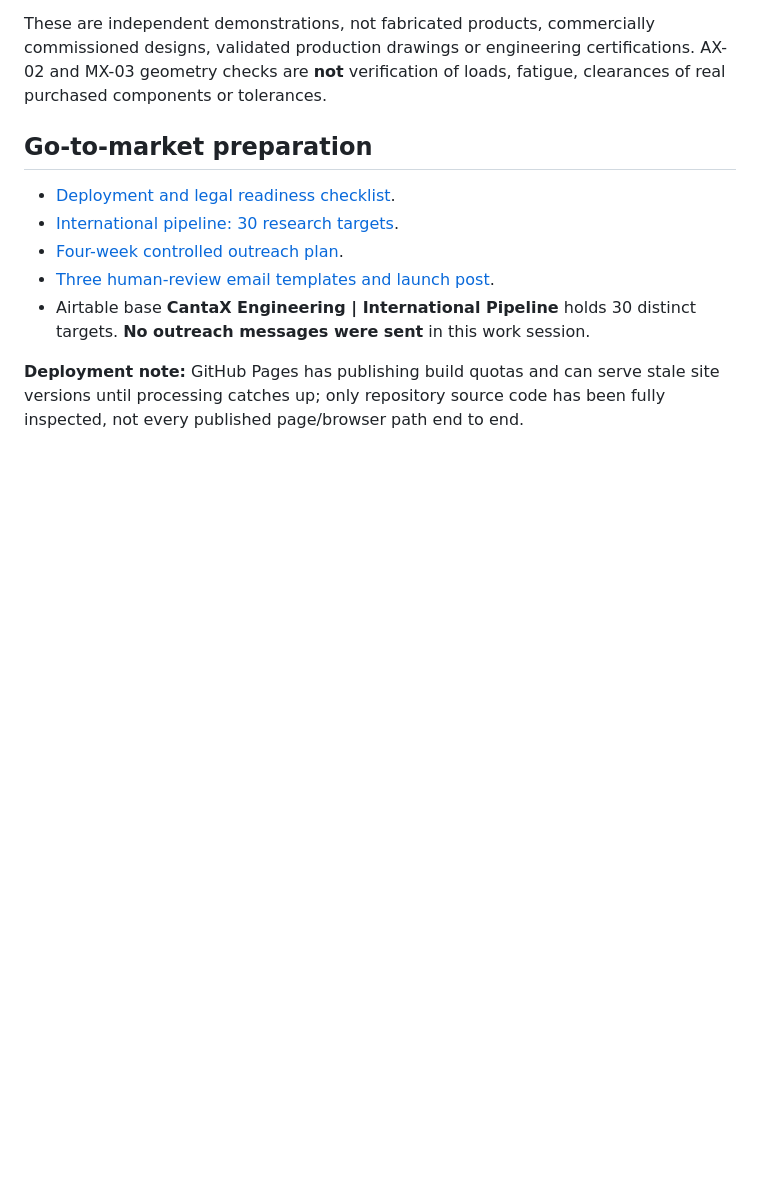
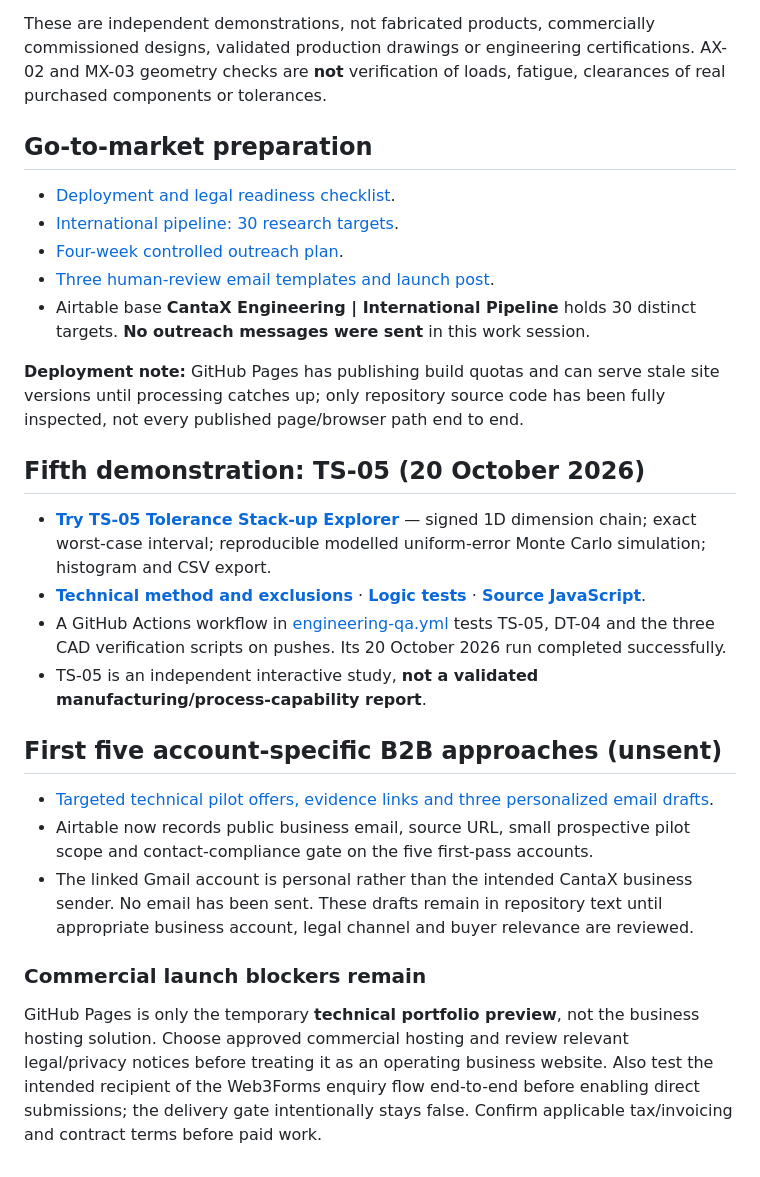
Before and after one commit to aaronexposito0-creator/cantax-engineering-web, a Markdown page: README.md, the part around the change. GitHub-like rendering; blank space fills up the shorter version.

Commit message:
Document fifth technical demo, green CI and staged B2B launch

```diff
--- a/README.md
+++ b/README.md
@@ -117,3 +117,20 @@ These are independent demonstrations, not fabricated products, commercially comm
 - Airtable base **CantaX Engineering | International Pipeline** holds 30 distinct targets. **No outreach messages were sent** in this work session.
 
 **Deployment note:** GitHub Pages has publishing build quotas and can serve stale site versions until processing catches up; only repository source code has been fully inspected, not every published page/browser path end to end.
+
+## Fifth demonstration: TS-05 (20 October 2026)
+
+- **[Try TS-05 Tolerance Stack-up Explorer](ts05.html)** — signed 1D dimension chain; exact worst-case interval; reproducible modelled uniform-error Monte Carlo simulation; histogram and CSV export.
+- **[Technical method and exclusions](projects/ts-05/README.md)** · **[Logic tests](projects/ts-05/tests.js)** · **[Source JavaScript](ts05.js)**.
+- A GitHub Actions workflow in [engineering-qa.yml](.github/workflows/engineering-qa.yml) tests TS-05, DT-04 and the three CAD verification scripts on pushes. Its 20 October 2026 run completed successfully.
+- TS-05 is an independent interactive study, **not a validated manufacturing/process-capability report**.
+
+## First five account-specific B2B approaches (unsent)
+
+- [Targeted technical pilot offers, evidence links and three personalized email drafts](business-development/priority-5-outreach-2026-10-20.md).
+- Airtable now records public business email, source URL, small prospective pilot scope and contact-compliance gate on the five first-pass accounts.
+- The linked Gmail account is personal rather than the intended CantaX business sender. No email has been sent. These drafts remain in repository text until appropriate business account, legal channel and buyer relevance are reviewed.
+
+### Commercial launch blockers remain
+
+GitHub Pages is only the temporary **technical portfolio preview**, not the business hosting solution. Choose approved commercial hosting and review relevant legal/privacy notices before treating it as an operating business website. Also test the intended recipient of the Web3Forms enquiry flow end-to-end before enabling direct submissions; the delivery gate intentionally stays false. Confirm applicable tax/invoicing and contract terms before paid work.
```
